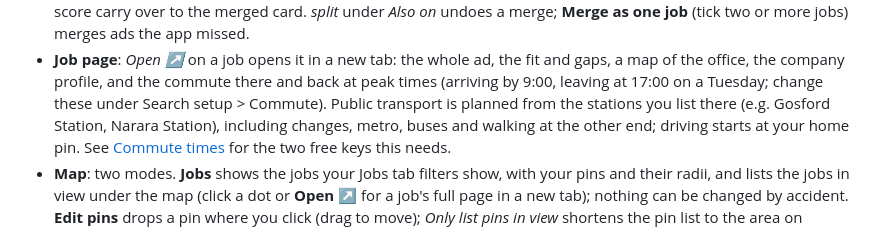
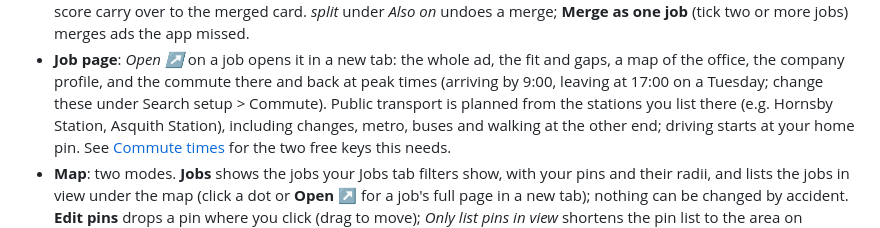
Before and after one commit to florian3706/JobHuntPA, a Markdown page: README.md, the part around the change. GitHub-like rendering.

Commit message:
README: Hornsby and Asquith as the example stations
Co-Authored-By: Claude Opus 5.5 <noreply@anthropic.com>

```diff
--- a/README.md
+++ b/README.md
@@ -154,7 +154,7 @@ can live in their own **workspaces** (switcher at the top right).
 - **Job page**: *Open ↗* on a job opens it in a new tab: the whole ad, the fit and gaps, a map of
   the office, the company profile, and the commute there and back at peak times (arriving by 9:00,
   leaving at 17:00 on a Tuesday; change these under Search setup > Commute). Public transport is
-  planned from the stations you list there (e.g. Gosford Station, Narara Station), including
+  planned from the stations you list there (e.g. Hornsby Station, Asquith Station), including
   changes, metro, buses and walking at the other end; driving starts at your home pin. See
   [Commute times](#commute-times-optional) for the two free keys this needs.
 - **Map**: two modes. **Jobs** shows the jobs your Jobs tab filters show, with your pins and their
```
